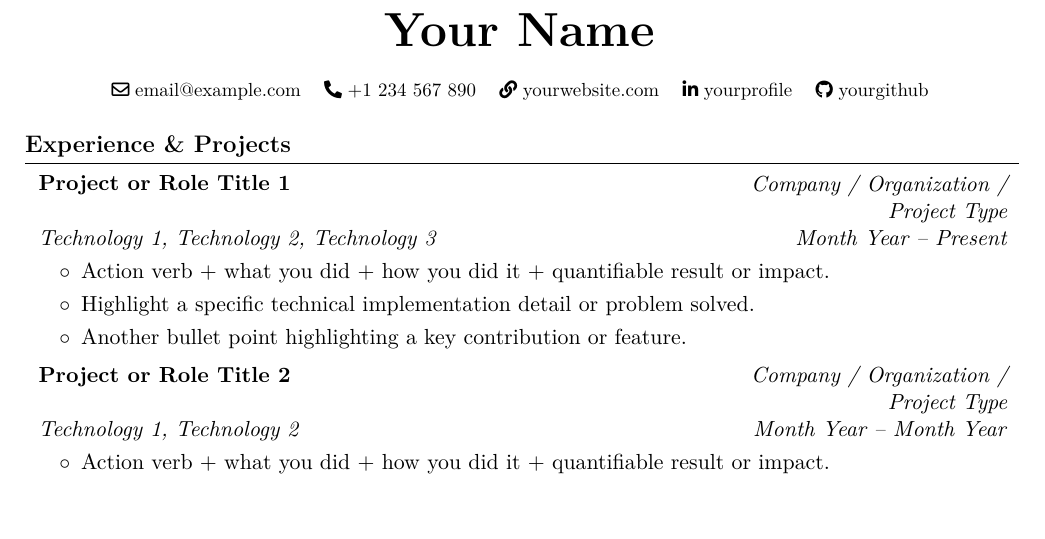
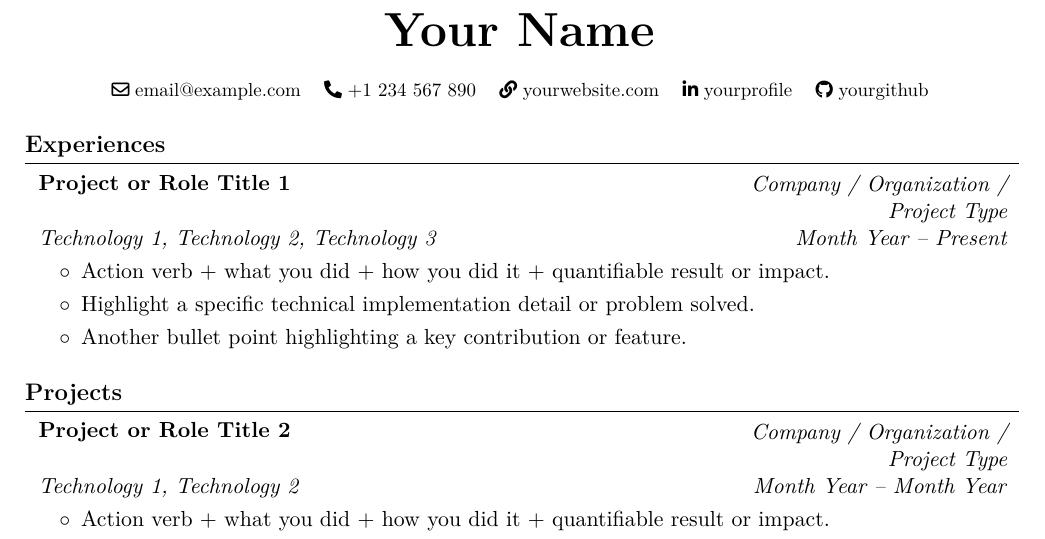
Before and after one commit to suhail-asarat/resume-tex, a LaTeX CV (resume.tex): part of the page, cut so that both start at the same text, the shorter picture padded with empty space. Compiled offline with pdfLaTeX.

Commit message:
Update section titles in resume.tex
Renamed section 'Experience & Projects' to 'Experiences' and added a new section 'Projects'.

```diff
--- a/resume.tex
+++ b/resume.tex
@@ -21,7 +21,7 @@
 % ==============================================================================
 % EXPERIENCE & PROJECTS
 % ==============================================================================
-\section{Experience \& Projects}
+\section{Experiences}
 
 \resumeProject
     {Project or Role Title 1}
@@ -33,6 +33,8 @@
         \item Highlight a specific technical implementation detail or problem solved.
         \item Another bullet point highlighting a key contribution or feature.
     }
+
+\section{Projects}
 
 \resumeProject
     {Project or Role Title 2}
```
